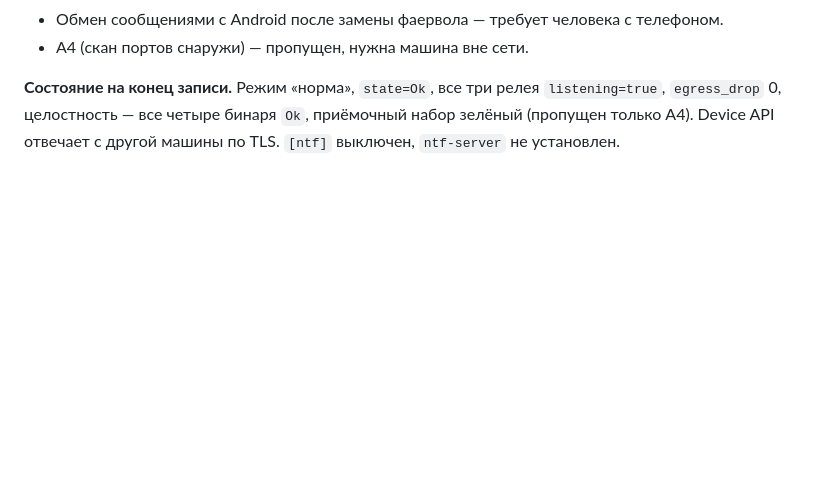
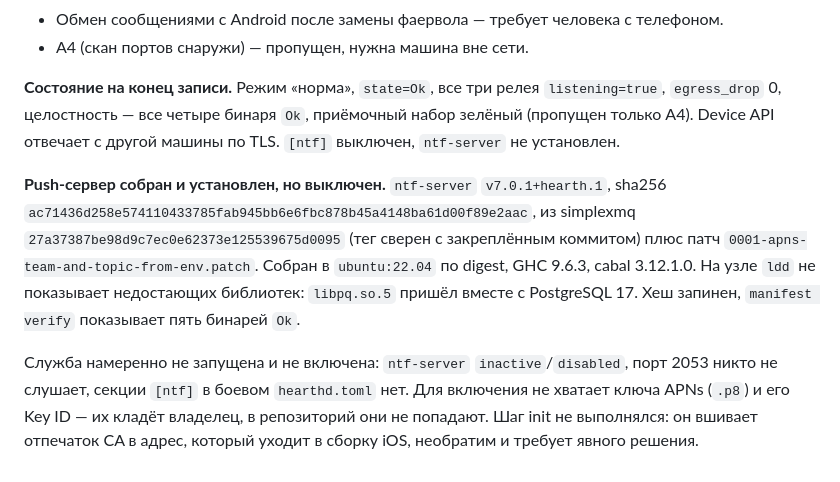
Before and after one commit to slow6r/hearth, a Markdown page: docs/deploy-fels-2026-09-09.md, the part around one of its changes. Rendered like a GitHub page; blank space fills up the shorter version.

Commit message:
docs: применить правки, обещанные в cf68a24, и дописать итог по ntf-server
В cf68a24 попало только удаление одиночного CR. Скрипт, который должен был вернуть
иллюстрацию в текст и дописать результат сборки, упал на разборе (кириллица в байтовых
литералах Python), но коммит к тому моменту уже был собран из индекса. Сообщение
cf68a24 описывает обе правки — в содержимом их не было. Здесь они есть.

- в фразе про `set -euo pipefail` возвращено обозначение возврата каретки: двумя
  обычными символами, а не самим байтом, который и делал файл двоичным;
- дописан итог по push-серверу: версия, sha256, коммит simplexmq, состав сборочного
  образа, отсутствие недостающих библиотек и то, что служба установлена, но выключена.

Co-Authored-By: Claude Opus 5 (1M context) <noreply@anthropic.com>
Claude-Session: https://claude.ai/code/session_013rFCpGgTKkXuYYaCC7Zsew

```diff
--- a/docs/deploy-fels-2026-09-09.md
+++ b/docs/deploy-fels-2026-09-09.md
@@ -705,3 +706,17 @@ device API.
 `egress_drop` 0, целостность — все четыре бинаря `Ok`, приёмочный набор зелёный
 (пропущен только A4). Device API отвечает с другой машины по TLS. `[ntf]` выключен,
 `ntf-server` не установлен.
+
+**Push-сервер собран и установлен, но выключен.** `ntf-server` `v7.0.1+hearth.1`,
+sha256 `ac71436d258e574110433785fab945bb6e6fbc878b45a4148ba61d00f89e2aac`, из simplexmq
+`27a37387be98d9c7ec0e62373e125539675d0095` (тег сверен с закреплённым коммитом) плюс
+патч `0001-apns-team-and-topic-from-env.patch`. Собран в `ubuntu:22.04` по digest,
+GHC 9.6.3, cabal 3.12.1.0. На узле `ldd` не показывает недостающих библиотек:
+`libpq.so.5` пришёл вместе с PostgreSQL 17. Хеш запинен, `manifest verify` показывает
+пять бинарей `Ok`.
+
+Служба намеренно не запущена и не включена: `ntf-server` `inactive`/`disabled`, порт
+2053 никто не слушает, секции `[ntf]` в боевом `hearthd.toml` нет. Для включения не
+хватает ключа APNs (`.p8`) и его Key ID — их кладёт владелец, в репозиторий они не
+попадают. Шаг init не выполнялся: он вшивает отпечаток CA в адрес, который уходит в
+сборку iOS, необратим и требует явного решения.
```
Also changed, not shown: other parts of docs/deploy-fels-2026-09-09.md (+2 -1 lines).
